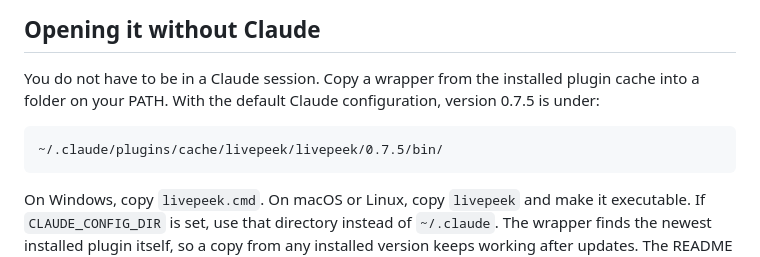
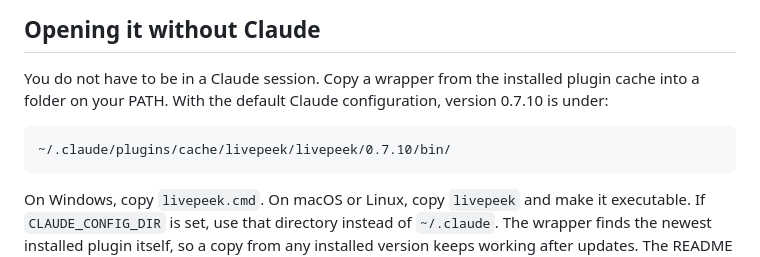
Before and after one commit to eddyficial/livepeek-plugin, a Markdown page: GETTING-STARTED.md, the part around the change. Drawn GitHub-style.

````diff
--- a/GETTING-STARTED.md
+++ b/GETTING-STARTED.md
@@ -90,10 +90,10 @@ building: a phone frame around it would misrepresent it.
 
 You do not have to be in a Claude session. Copy a wrapper from the installed
 plugin cache into a folder on your PATH. With the default Claude configuration,
-version 0.7.5 is under:
+version 0.7.10 is under:
 
 ```
-~/.claude/plugins/cache/livepeek/livepeek/0.7.5/bin/
+~/.claude/plugins/cache/livepeek/livepeek/0.7.10/bin/
 ```
 
 On Windows, copy `livepeek.cmd`. On macOS or Linux, copy `livepeek` and make it
````
Also changed, not shown: README.md (+15 -4 lines), skills/livepeek/SKILL.md (+1 -1 lines), docs/screenshots/1-phone.png (added), docs/screenshots/2-devices.png (added), docs/screenshots/3-desktop.png (added), docs/screenshots/4-iphone.png (added), 1 other file.
